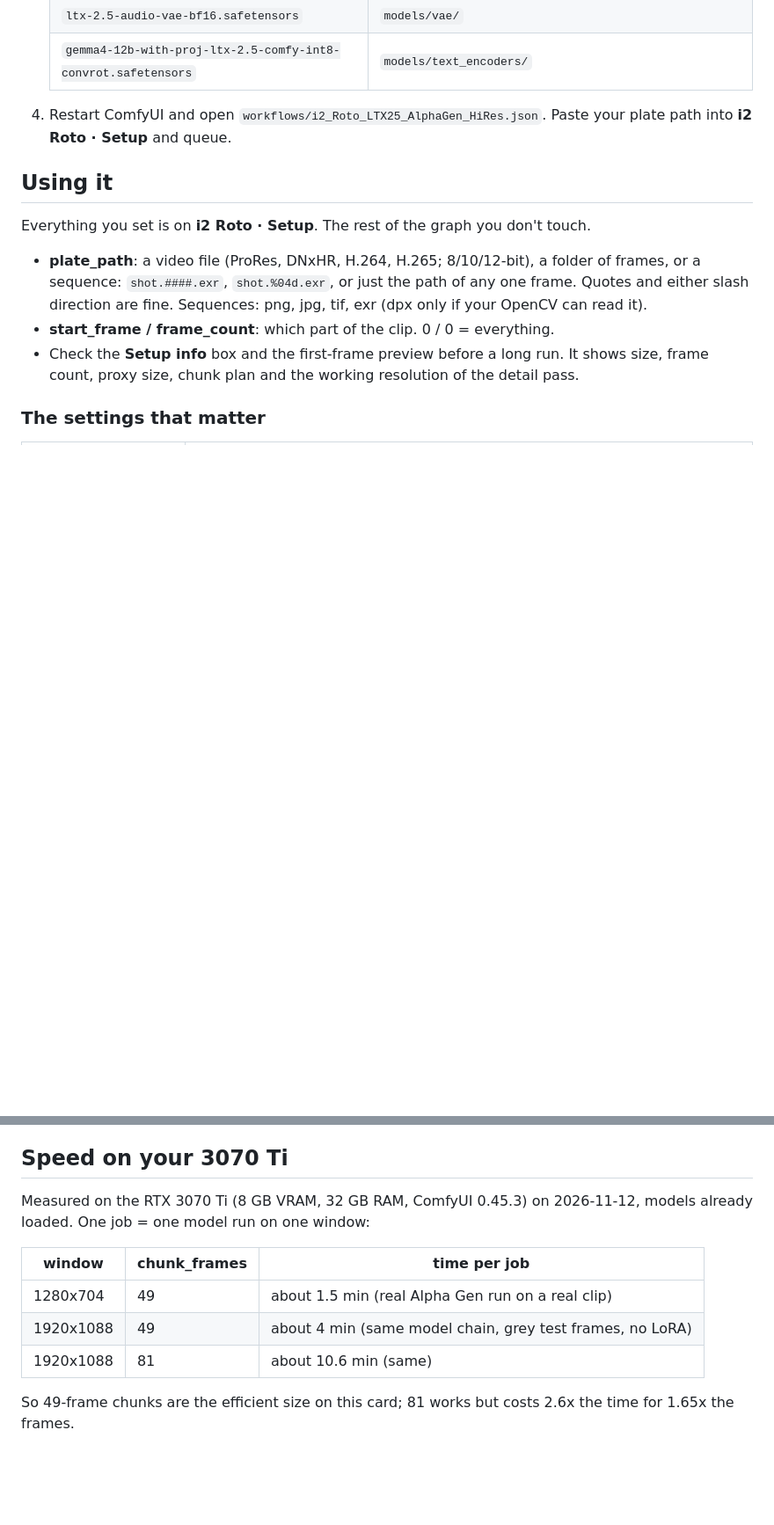
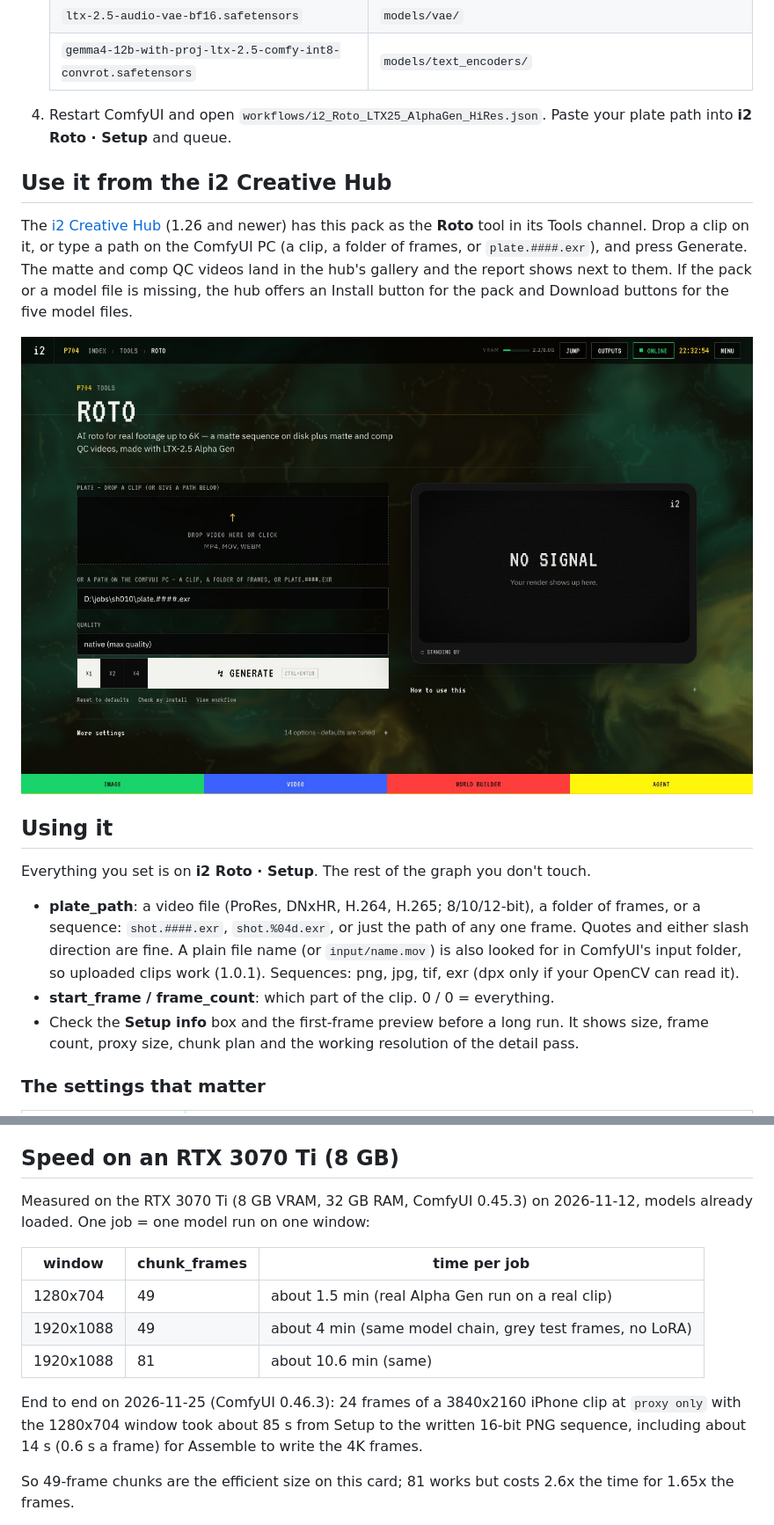
Before and after one commit to i2interactive/ComfyUI-i2-Roto, a Markdown page: README.md, 2 parts joined by grey strips. Shown at 88% size. Drawn GitHub-style; pictures changed too: docs/hub-roto.jpg (added); blank space fills up the shorter version.

Commit message:
README: using it from the i2 Creative Hub (with screenshot), 1.0.1 input-folder lookup, measured run on ComfyUI 0.46.3
Co-Authored-By: Claude Opus 5.5 <noreply@anthropic.com>
Claude-Session: https://claude.ai/code/session_01D7Kp5dbwriX93hQ8EGXGdN

```diff
--- a/README.md
+++ b/README.md
@@ -32,12 +32,20 @@ Core ComfyUI nodes plus this pack only. It does not need ComfyUI-LTXVideo, Video
 4. Restart ComfyUI and open `workflows/i2_Roto_LTX25_AlphaGen_HiRes.json`. Paste your plate path into
    **i2 Roto · Setup** and queue.
 
+## Use it from the i2 Creative Hub
+
+The [i2 Creative Hub](https://github.com/i2interactive/i2-creative-hub) (1.26 and newer) has this pack as the **Roto** tool in its Tools channel. Drop a clip on it, or type a path on the ComfyUI PC (a clip, a folder of frames, or `plate.####.exr`), and press Generate. The matte and comp QC videos land in the hub's gallery and the report shows next to them. If the pack or a model file is missing, the hub offers an Install button for the pack and Download buttons for the five model files.
+
+![The Roto tool in the i2 Creative Hub](docs/hub-roto.jpg)
+
+
 ## Using it
 
 Everything you set is on **i2 Roto · Setup**. The rest of the graph you don't touch.
 
 - **plate_path**: a video file (ProRes, DNxHR, H.264, H.265; 8/10/12-bit), a folder of frames, or a sequence:
   `shot.####.exr`, `shot.%04d.exr`, or just the path of any one frame. Quotes and either slash direction are fine.
+  A plain file name (or `input/name.mov`) is also looked for in ComfyUI's input folder, so uploaded clips work (1.0.1).
   Sequences: png, jpg, tif, exr (dpx only if your OpenCV can read it).
 - **start_frame / frame_count**: which part of the clip. 0 / 0 = everything.
 - Check the **Setup info** box and the first-frame preview before a long run. It shows size, frame count,
@@ -80,7 +88,7 @@ The **Output** group also saves two small QC videos (`i2roto/qc_matte`, `i2roto/
   145 frames about 3.6 GB), plus ComfyUI and the models.
 - Disk: the cache holds 16-bit PNG mattes for the proxy and every tile frame until Assemble finishes.
 
-## Speed on your 3070 Ti
+## Speed on an RTX 3070 Ti (8 GB)
 
 Measured on the RTX 3070 Ti (8 GB VRAM, 32 GB RAM, ComfyUI 0.45.3) on 2026-11-12, models already loaded.
 One job = one model run on one window:
@@ -90,6 +98,8 @@ One job = one model run on one window:
 | 1280x704 | 49 | about 1.5 min (real Alpha Gen run on a real clip) |
 | 1920x1088 | 49 | about 4 min (same model chain, grey test frames, no LoRA) |
 | 1920x1088 | 81 | about 10.6 min (same) |
+
+End to end on 2026-11-25 (ComfyUI 0.46.3): 24 frames of a 3840x2160 iPhone clip at `proxy only` with the 1280x704 window took about 85 s from Setup to the written 16-bit PNG sequence, including about 14 s (0.6 s a frame) for Assemble to write the 4K frames.
 
 So 49-frame chunks are the efficient size on this card; 81 works but costs 2.6x the time for 1.65x the frames.
 
```
Also changed, not shown: other parts of README.md (+5 -0 lines).
